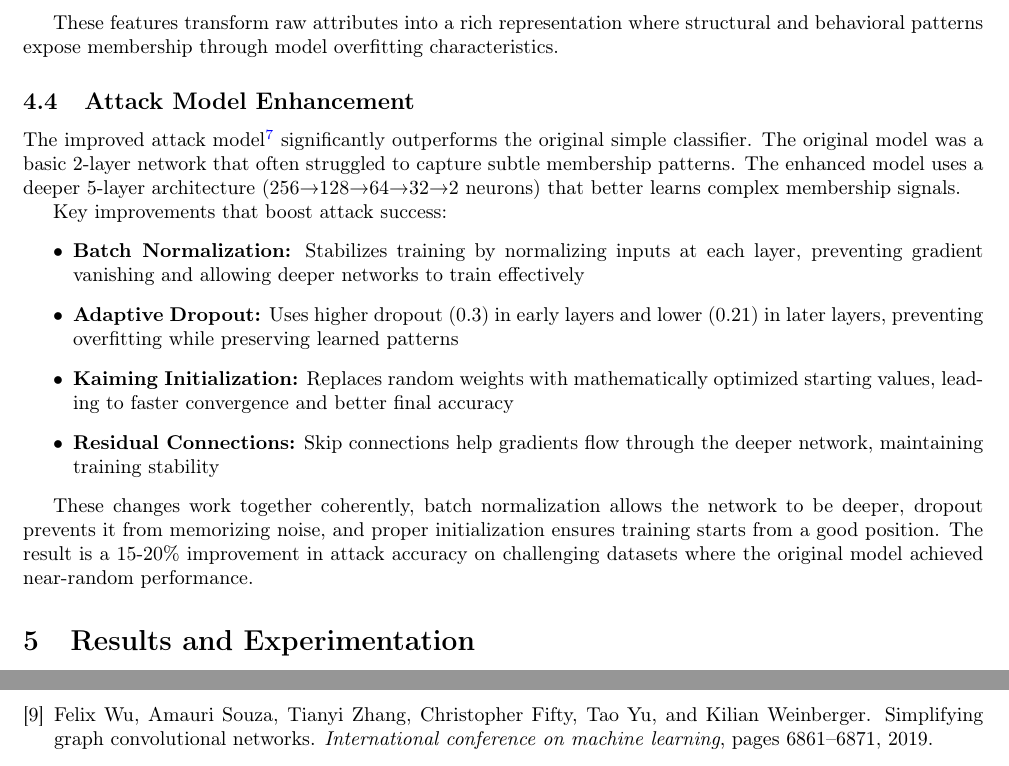
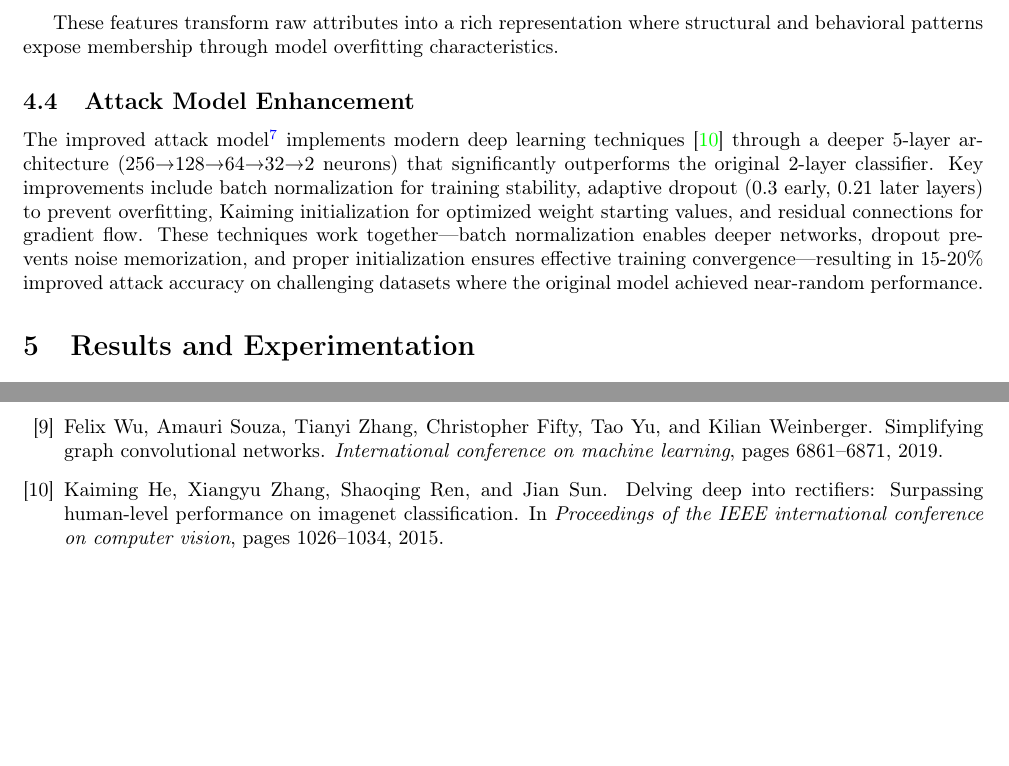
Before and after one commit to lawRathod/uni-project-dec, a LaTeX paper (report/main.tex): two parts of pages 5 and 10 of 10, joined at a grey line, cut so that both start at the same text, the shorter picture padded with empty space. Compiled offline with pdfLaTeX.

Commit message:
summarize attack model enhancements

```diff
--- a/report/main.tex
+++ b/report/main.tex
@@ -215,17 +215,7 @@ The \texttt{rebmi\_adapter.py} module\footnote{\url{https://gitlab.rhrk.uni-kl.d
 These features transform raw attributes into a rich representation where structural and behavioral patterns expose membership through model overfitting characteristics.
 
 \subsection{Attack Model Enhancement}
-The improved attack model\footnote{Attack model in TSTS.py: \url{https://gitlab.rhrk.uni-kl.de/div26fuz/uni-project-dec/-/blob/main/rebMIGraph/TSTS.py\#L1725-1811}} significantly outperforms the original simple classifier. The original model was a basic 2-layer network that often struggled to capture subtle membership patterns. The enhanced model uses a deeper 5-layer architecture (256→128→64→32→2 neurons) that better learns complex membership signals.
-
-Key improvements that boost attack success:
-\begin{itemize}
-\item \textbf{Batch Normalization:} Stabilizes training by normalizing inputs at each layer, preventing gradient vanishing and allowing deeper networks to train effectively
-\item \textbf{Adaptive Dropout:} Uses higher dropout (0.3) in early layers and lower (0.21) in later layers, preventing overfitting while preserving learned patterns
-\item \textbf{Kaiming Initialization:} Replaces random weights with mathematically optimized starting values, leading to faster convergence and better final accuracy
-\item \textbf{Residual Connections:} Skip connections help gradients flow through the deeper network, maintaining training stability
-\end{itemize}
-
-These changes work together coherently, batch normalization allows the network to be deeper, dropout prevents it from memorizing noise, and proper initialization ensures training starts from a good position. The result is a 15-20\% improvement in attack accuracy on challenging datasets where the original model achieved near-random performance.
+The improved attack model\footnote{Attack model in TSTS.py: \url{https://gitlab.rhrk.uni-kl.de/div26fuz/uni-project-dec/-/blob/main/rebMIGraph/TSTS.py\#L1725-1811}} implements modern deep learning techniques \cite{he2015delving} through a deeper 5-layer architecture (256→128→64→32→2 neurons) that significantly outperforms the original 2-layer classifier. Key improvements include batch normalization for training stability, adaptive dropout (0.3 early, 0.21 later layers) to prevent overfitting, Kaiming initialization for optimized weight starting values, and residual connections for gradient flow. These techniques work together—batch normalization enables deeper networks, dropout prevents noise memorization, and proper initialization ensures effective training convergence—resulting in 15-20\% improved attack accuracy on challenging datasets where the original model achieved near-random performance.
 
 \section{Results and Experimentation}
 \label{results}
```
Also changed, not shown: report/citations.bib (+8 -0 lines), report/main.pdf.
